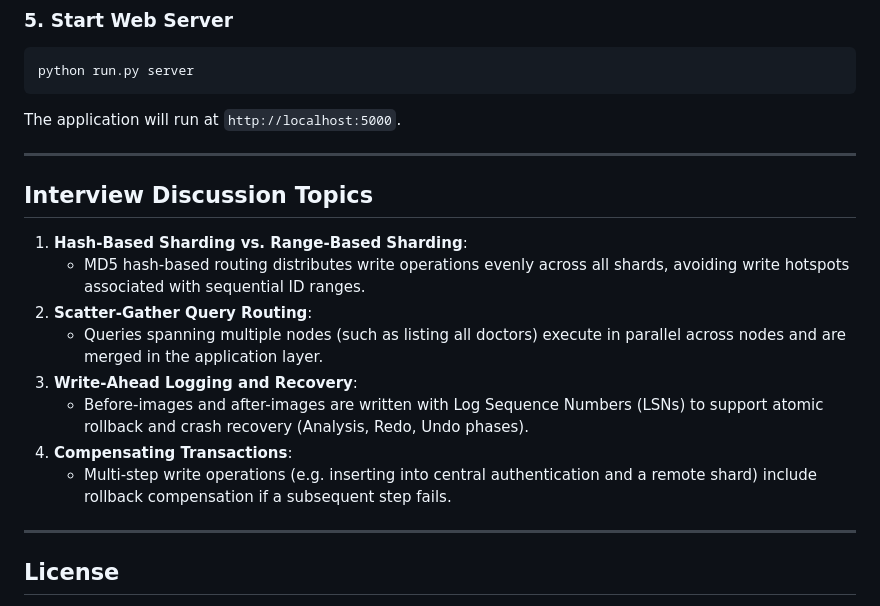
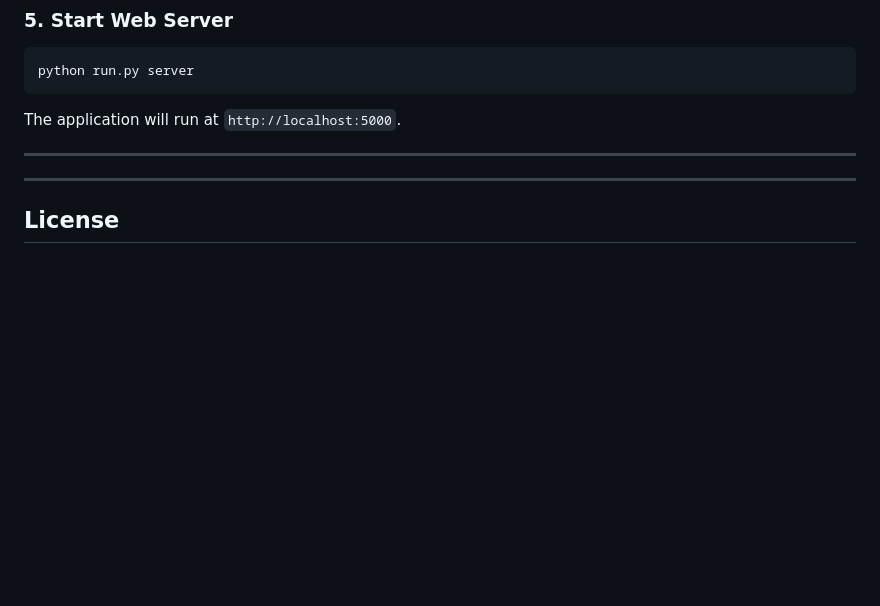
Before and after one commit to SiddheshP2709/DispensaryManagementSystem, a Markdown page: README.md, the part around the change. Rendered like a GitHub page; blank space fills up the shorter version.

Commit message:
Remove some topics from README
Removed interview discussion topics section from README.

```diff
--- a/README.md
+++ b/README.md
@@ -247,18 +247,6 @@ python run.py server
 The application will run at `http://localhost:5000`.
 
 ---
-
-## Interview Discussion Topics
-
-1. **Hash-Based Sharding vs. Range-Based Sharding**:
-   - MD5 hash-based routing distributes write operations evenly across all shards, avoiding write hotspots associated with sequential ID ranges.
-2. **Scatter-Gather Query Routing**:
-   - Queries spanning multiple nodes (such as listing all doctors) execute in parallel across nodes and are merged in the application layer.
-3. **Write-Ahead Logging and Recovery**:
-   - Before-images and after-images are written with Log Sequence Numbers (LSNs) to support atomic rollback and crash recovery (Analysis, Redo, Undo phases).
-4. **Compensating Transactions**:
-   - Multi-step write operations (e.g. inserting into central authentication and a remote shard) include rollback compensation if a subsequent step fails.
-
 ---
 
 ## License
```
